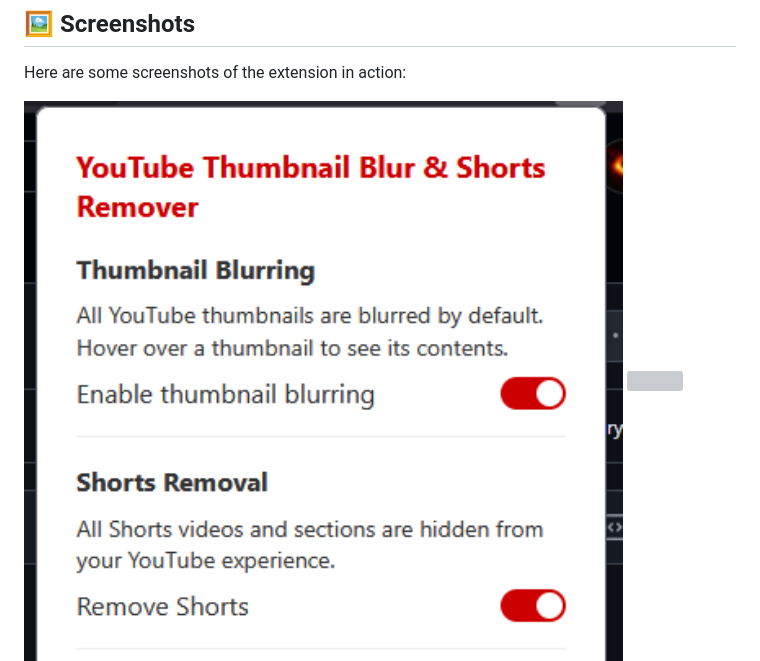
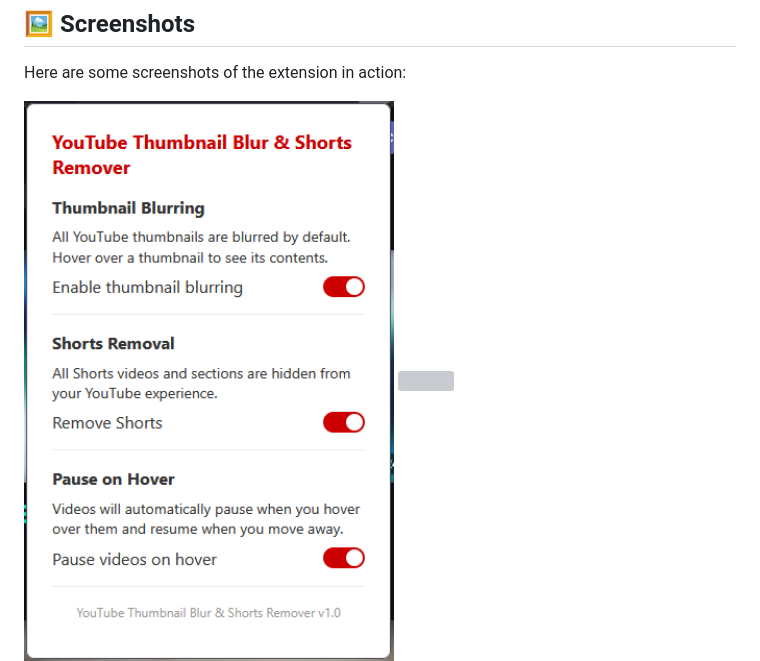
Before and after one commit to CHAHATMB/No-Shorts-No-Clickbait, a Markdown page: README.md, the part around the change. Drawn GitHub-style; pictures changed too: screenshots/screenshot6.png (added); grey boxes are pictures that could not be loaded.

```diff
--- a/README.md
+++ b/README.md
@@ -23,7 +23,7 @@ A **Firefox extension** that helps you stay **focused** on YouTube by:
 ## 🖼️ Screenshots
 Here are some screenshots of the extension in action:
 
-<img src="screenshots/screenshot5.png" width="600">
+<img src="screenshots/screenshot6.png" width="600">
 <img src="screenshots/screenshot1.png" width="2000">
 <img src="screenshots/screenshot2.png" width="2000">
 <img src="screenshots/screenshot3.png" width="2000">
```
